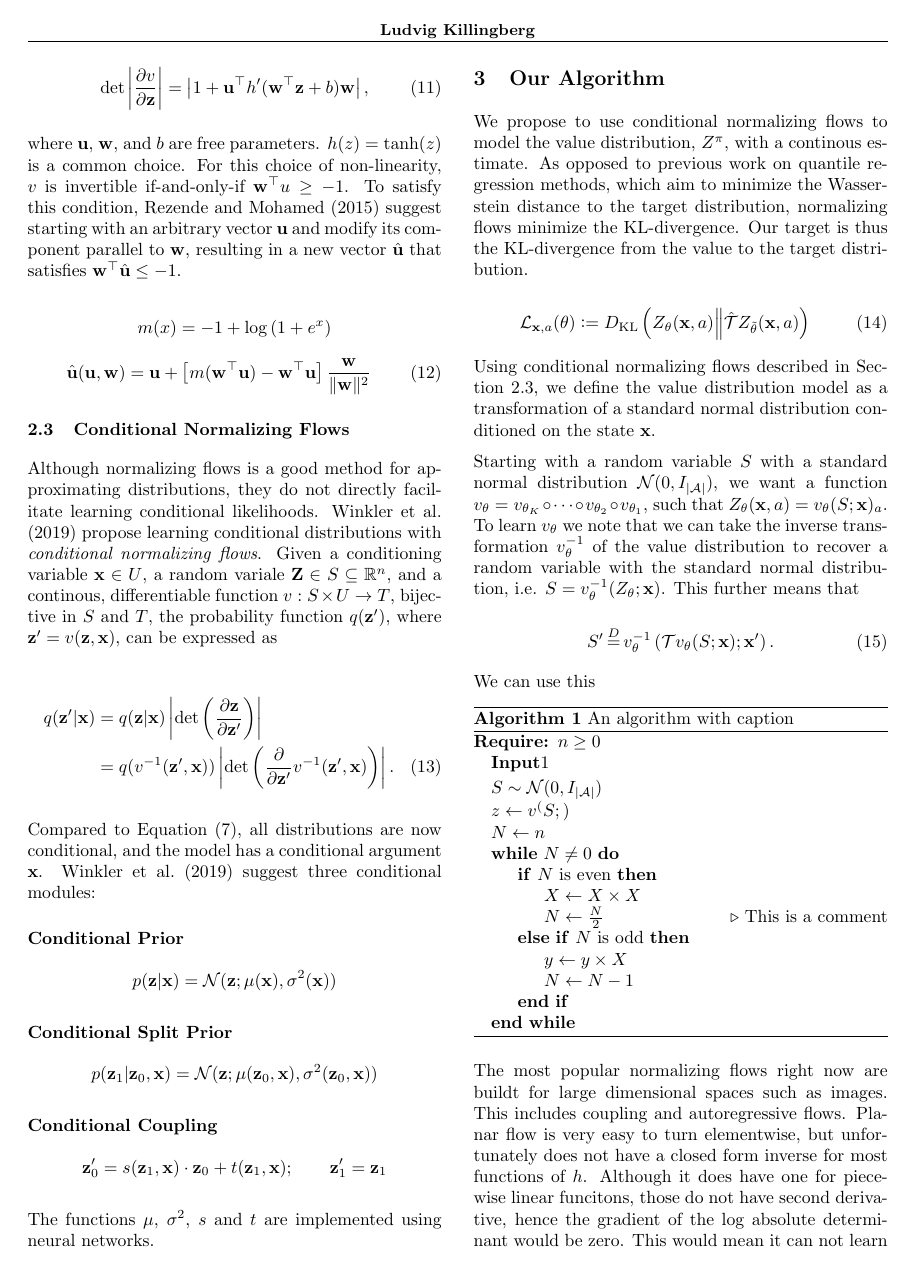
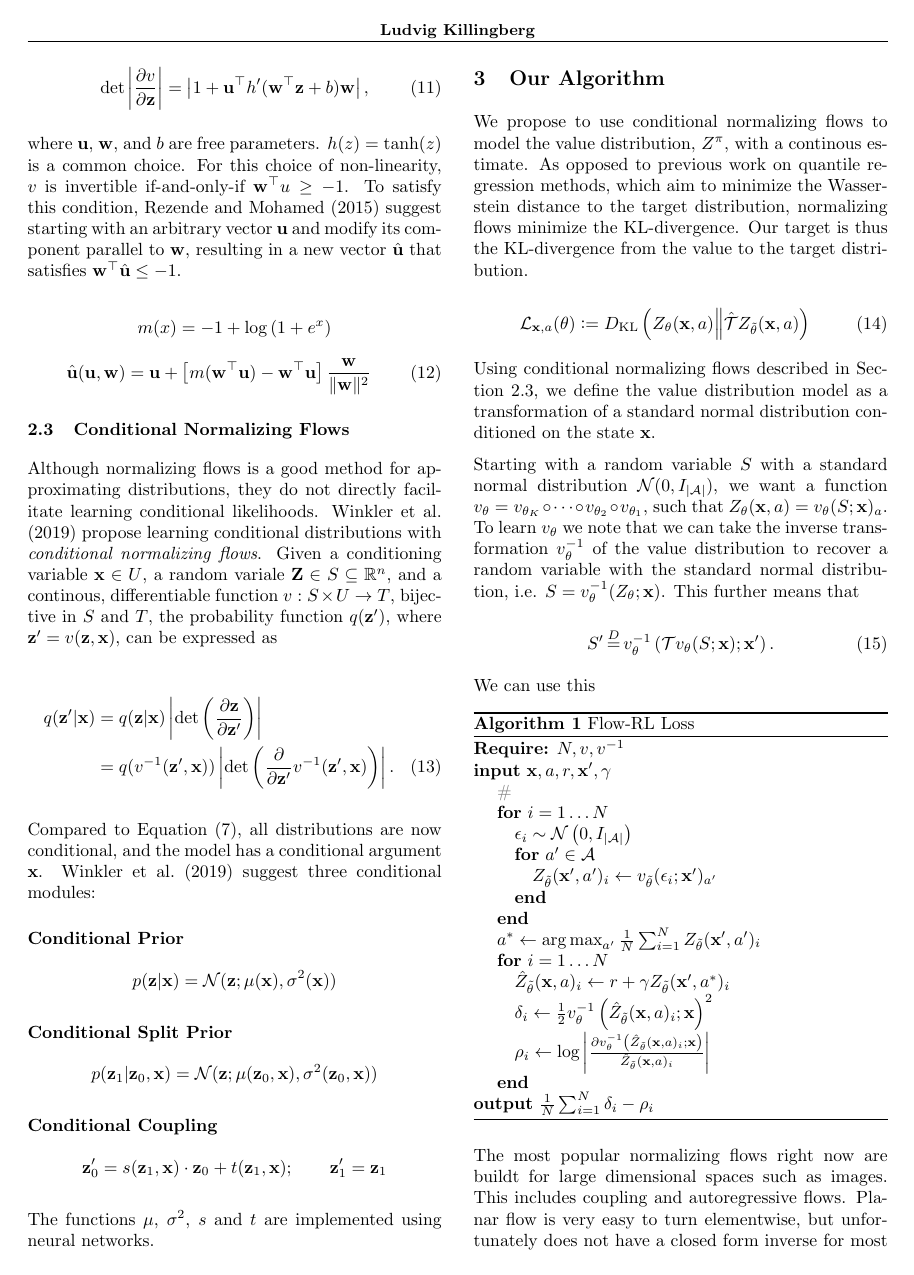
Before and after one commit to ludvigk/RLExp, a LaTeX paper (papers/CDRL/sample_paper.tex): page 3 of 4. Compiled offline with pdfLaTeX.

Commit message:
TEMPORARY DEPLOY COMMIT

```diff
--- a/papers/CDRL/sample_paper.tex
+++ b/papers/CDRL/sample_paper.tex
@@ -6,11 +6,7 @@
 \usepackage[accepted]{aistats2022}
 \usepackage{algorithm}
 \usepackage{algpseudocode}
-\algblock{Input}{EndInput}
-\algnotext{EndInput}
-\algblock{Output}{EndOutput}
-\algnotext{EndOutput}
-\newcommand{\Desc}[2]{\State \makebox[2em][l]{#1}#2}
+\usepackage{xcolor}
 %
 % This option will print headings for the title of your paper and
 % headings for the authors names, plus a copyright note at the end of
@@ -373,25 +369,24 @@ i.e. \(S = v^{-1}_\theta(Z_\theta; \rvx)\). This further means that
 We can use this
 
 \begin{algorithm}
-  \caption{An algorithm with caption}\label{alg:cap}
-  \begin{algorithmic}
-  \Require $n \geq 0$
-  \Input
-    1
-  \EndInput
-  \State $S \sim \N(0,I_{\lvert \A \rvert})$
-  \State $z \gets v^(S; )$
-  \State $N \gets n$
-  \While{$N \neq 0$}
-  \If{$N$ is even}
-      \State $X \gets X \times X$
-      \State $N \gets \frac{N}{2}$  \Comment{This is a comment}
-  \ElsIf{$N$ is odd}
-      \State $y \gets y \times X$
-      \State $N \gets N - 1$
-  \EndIf
-  \EndWhile
-  \end{algorithmic}
+  \caption{Flow-RL Loss}\label{alg:LTM}
+  \textbf{Require:} \(N, v, v^{-1}\)\\
+  \textbf{input} \(\rvx, a, r, \rvx^\prime, \gamma\)\\
+  \hspace*{1em} {\color{gray} \# }\\
+  \hspace*{1em} \textbf{for} \(i = 1 \dots N\)\\
+  \hspace*{2em} \(\epsilon_i \sim \N \left(0, I_{\lvert \A \rvert} \right)\)\\
+  \hspace*{2em} \textbf{for} \(a^\prime \in \A\)\\
+  \hspace*{3em} \(Z_{\tilde{\theta}}(\rvx^\prime, a^\prime)_i \gets v_{\tilde{\theta}}(\epsilon_i; \rvx^\prime)_{a^\prime}\)\\
+  \hspace*{2em} \textbf{end}\\
+  \hspace*{1em} \textbf{end}\\
+  \hspace*{1em} \(a^* \gets \argmax_{a^\prime} \frac{1}{N} \sum_{i=1}^N Z_{\tilde{\theta}}(\rvx^\prime, a^\prime)_i\)\\
+  \hspace*{1em} \textbf{for} \(i = 1 \dots N\)\\
+  \hspace*{2em} \(\hat{Z}_{\tilde{\theta}}(\rvx, a)_i \gets r + \gamma Z_{\tilde{\theta}}(\rvx^\prime, a^*)_i\)\\
+  \hspace*{2em} \(\delta_i \gets \frac{1}{2} v_{\theta}^{-1}
+  \left(\hat{Z}_{\tilde{\theta}}(\rvx, a)_i; \rvx \right)^2\)\\
+  \hspace*{2em} \(\rho_i \gets \log \left\lvert \frac{\partial v_{\theta}^{-1} \left(\hat{Z}_{\tilde{\theta}}(\rvx, a)_i; \rvx \right)}{\hat{Z}_{\tilde{\theta}}(\rvx, a)_i} \right\rvert\)\\
+  \hspace*{1em} \textbf{end}\\
+  \textbf{output} \(\frac{1}{N}\sum_{i=1}^N \delta_i - \rho_i\)
 \end{algorithm}
 
 % \begin{equation}
```
Also changed, not shown: papers/CDRL/sample_paper.pdf, 1 other file.
